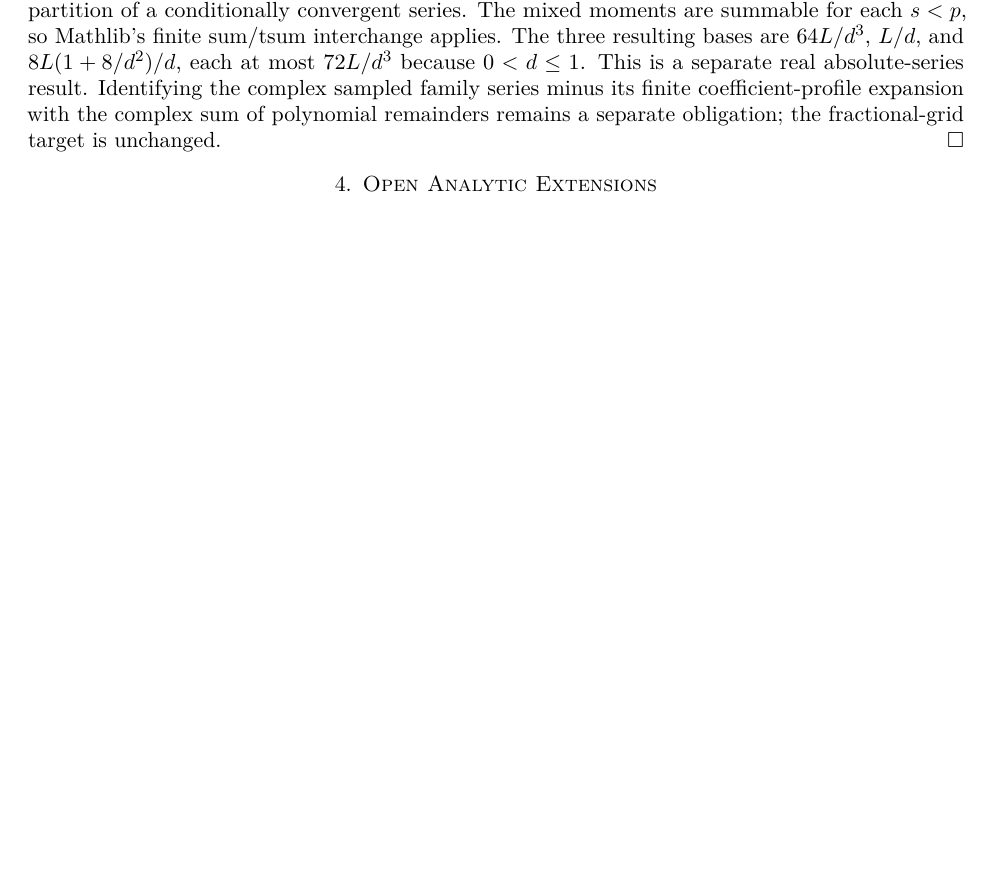
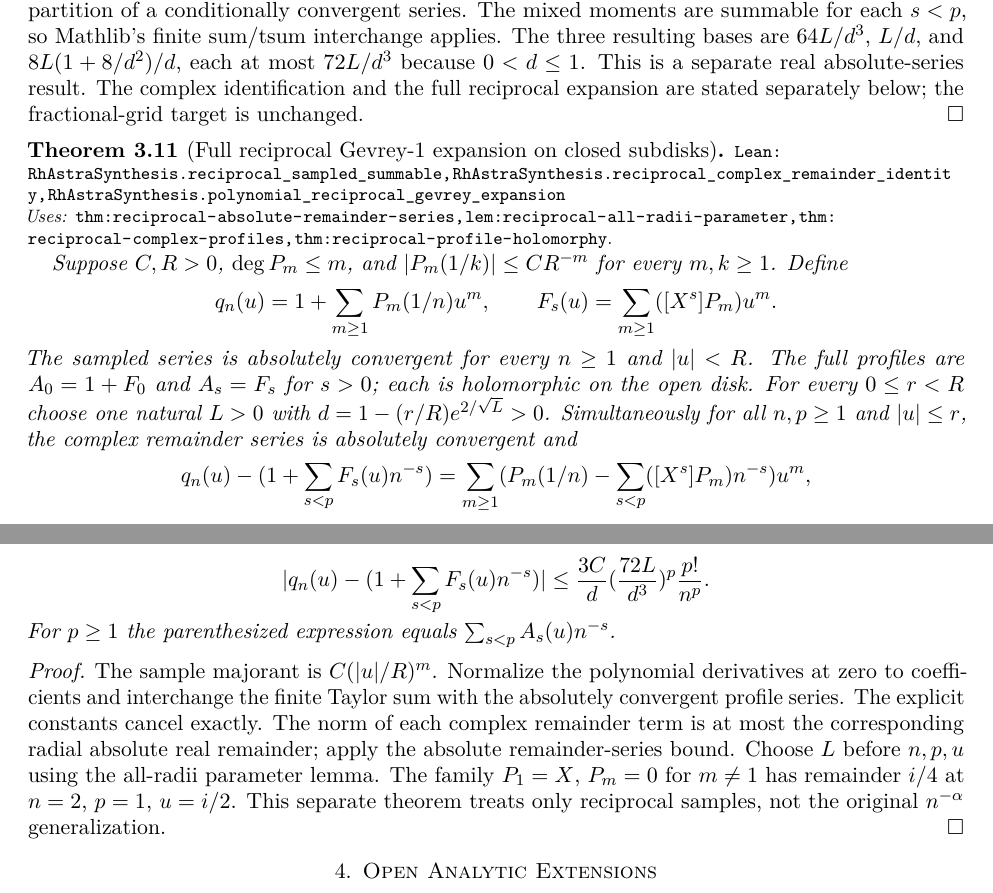
Before and after one commit to vinicius-pi/212-Mathematics, a LaTeX paper (blueprint/src/print.tex, which reads blueprint/src/content.tex): part of page 7 of 9 before the commit and two parts of pages 7 and 8 of 10 after it, the two joined at a grey line, cut so that both start at the same text, the shorter picture padded with empty space. Compiled offline with pdfLaTeX.

Commit message:
feat: assemble complex reciprocal Gevrey expansion and remainder identity

```diff
--- a/blueprint/src/content.tex
+++ b/blueprint/src/content.tex
@@ -380,10 +380,47 @@ The mixed moments are summable for each $s<p$, so Mathlib's finite
 sum/tsum interchange applies. The three resulting bases are
 $64L/d^3$, $L/d$, and $8L(1+8/d^2)/d$, each at most $72L/d^3$
 because $0<d\le1$.
-This is a separate real absolute-series result. Identifying the complex
-sampled family series minus its finite coefficient-profile expansion
-with the complex sum of polynomial remainders remains a separate obligation;
+This is a separate real absolute-series result. The complex identification
+and the full reciprocal expansion are stated separately below;
 the fractional-grid target is unchanged.
+\end{proof}
+
+\begin{theorem}[Full reciprocal Gevrey-1 expansion on closed subdisks]
+\label{thm:reciprocal-full-gevrey-expansion}
+\lean{RhAstraSynthesis.reciprocal_sampled_summable, RhAstraSynthesis.reciprocal_complex_remainder_identity, RhAstraSynthesis.polynomial_reciprocal_gevrey_expansion}
+\uses{thm:reciprocal-absolute-remainder-series, lem:reciprocal-all-radii-parameter, thm:reciprocal-complex-profiles, thm:reciprocal-profile-holomorphy}
+Suppose $C,R>0$, $\deg P_m\le m$, and
+$|P_m(1/k)|\le CR^{-m}$ for every $m,k\ge1$. Define
+\[
+ q_n(u)=1+\sum_{m\ge1}P_m(1/n)u^m,\qquad
+ F_s(u)=\sum_{m\ge1}([X^s]P_m)u^m.
+\]
+The sampled series is absolutely convergent for every $n\ge1$ and $|u|<R$.
+The full profiles are $A_0=1+F_0$ and $A_s=F_s$ for $s>0$;
+each is holomorphic on the open disk. For every $0\le r<R$ choose one
+natural $L>0$ with $d=1-(r/R)e^{2/\sqrt L}>0$. Simultaneously for
+all $n,p\ge1$ and $|u|\le r$, the complex remainder series is absolutely
+convergent and
+\[
+ q_n(u)-(1+\sum_{s<p}F_s(u)n^{-s})
+ =\sum_{m\ge1}(P_m(1/n)-\sum_{s<p}([X^s]P_m)n^{-s})u^m,
+\]
+\[
+ |q_n(u)-(1+\sum_{s<p}F_s(u)n^{-s})|
+ \le \frac{3C}{d}(\frac{72L}{d^3})^p\frac{p!}{n^p}.
+\]
+For $p\ge1$ the parenthesized expression equals $\sum_{s<p}A_s(u)n^{-s}$.
+\end{theorem}
+\begin{proof}
+The sample majorant is $C(|u|/R)^m$. Normalize the polynomial derivatives
+at zero to coefficients and interchange the finite Taylor sum with the
+absolutely convergent profile series. The explicit constants cancel exactly.
+The norm of each complex remainder term is at most the corresponding radial
+absolute real remainder; apply the absolute remainder-series bound.
+Choose $L$ before $n,p,u$ using the all-radii parameter lemma.
+The family $P_1=X$, $P_m=0$ for $m\ne1$ has remainder $i/4$ at
+$n=2$, $p=1$, $u=i/2$. This separate theorem treats only reciprocal samples,
+not the original $n^{-\alpha}$ generalization.
 \end{proof}
 
 \section{Open Analytic Extensions}
```
Also changed, not shown: blueprint/src/print.pdf, 4 other files.
